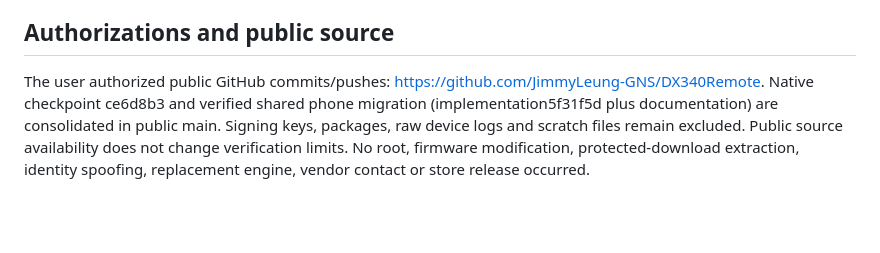
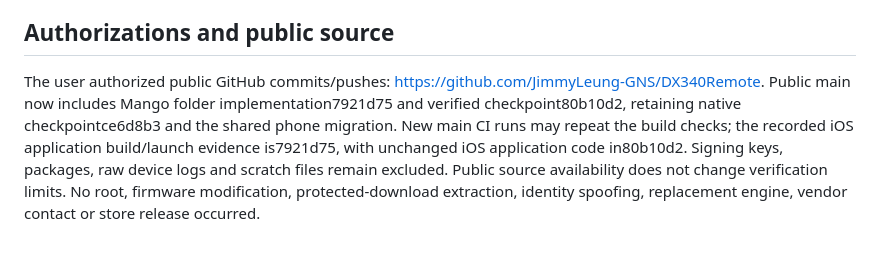
Before and after one commit to JimmyLeung-GNS/DX340Remote, a Markdown page: docs/status.md, the part around the change. Drawn GitHub-style; blank space fills up the shorter version.

```diff
--- a/docs/status.md
+++ b/docs/status.md
@@ -82,4 +82,4 @@ Single-controller beta still lacks automatic controller handoff. Request ledger
 
 ## Authorizations and public source
 
-The user authorized public GitHub commits/pushes: https://github.com/JimmyLeung-GNS/DX340Remote. Native checkpoint ce6d8b3 and verified shared phone migration (implementation5f31f5d plus documentation) are consolidated in public main. Signing keys, packages, raw device logs and scratch files remain excluded. Public source availability does not change verification limits. No root, firmware modification, protected-download extraction, identity spoofing, replacement engine, vendor contact or store release occurred.
+The user authorized public GitHub commits/pushes: https://github.com/JimmyLeung-GNS/DX340Remote. Public main now includes Mango folder implementation7921d75 and verified checkpoint80b10d2, retaining native checkpointce6d8b3 and the shared phone migration. New main CI runs may repeat the build checks; the recorded iOS application build/launch evidence is7921d75, with unchanged iOS application code in80b10d2. Signing keys, packages, raw device logs and scratch files remain excluded. Public source availability does not change verification limits. No root, firmware modification, protected-download extraction, identity spoofing, replacement engine, vendor contact or store release occurred.
```
Also changed, not shown: README.md (+2 -2 lines).
